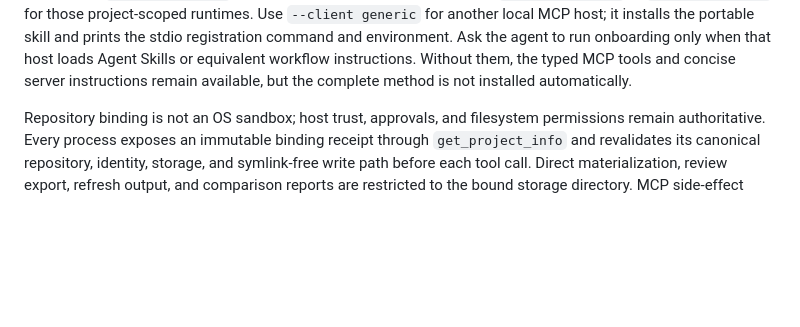
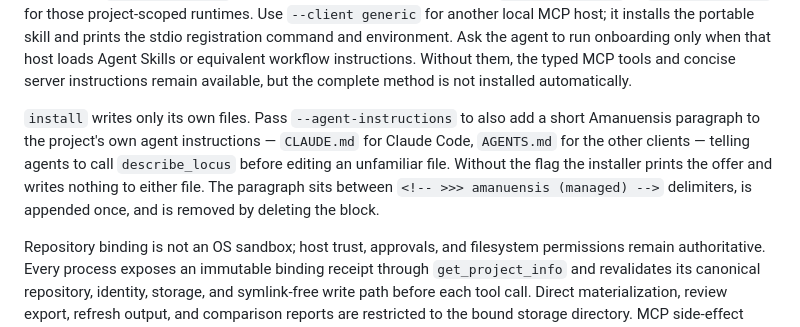
Before and after one commit to nfeldman/amanuensis, a Markdown page: mcp-server/README.md, the part around the change. GitHub-like rendering; blank space fills up the shorter version.

Commit message:
green(P15): document the installer's opt-in flag where users read the installer
Co-Authored-By: Claude Opus 5 <noreply@anthropic.com>

```diff
--- a/mcp-server/README.md
+++ b/mcp-server/README.md
@@ -40,6 +40,14 @@ and prints the stdio registration command and environment. Ask the agent to run
 onboarding only when that host loads Agent Skills or equivalent workflow
 instructions. Without them, the typed MCP tools and concise server instructions
 remain available, but the complete method is not installed automatically.
+
+`install` writes only its own files. Pass `--agent-instructions` to also add a
+short Amanuensis paragraph to the project's own agent instructions — `CLAUDE.md`
+for Claude Code, `AGENTS.md` for the other clients — telling agents to call
+`describe_locus` before editing an unfamiliar file. Without the flag the
+installer prints the offer and writes nothing to either file. The paragraph sits
+between `<!-- >>> amanuensis (managed) -->` delimiters, is appended once, and is
+removed by deleting the block.
 
 Repository binding is not an OS sandbox; host trust, approvals, and filesystem
 permissions remain authoritative. Every process exposes an immutable binding
```
